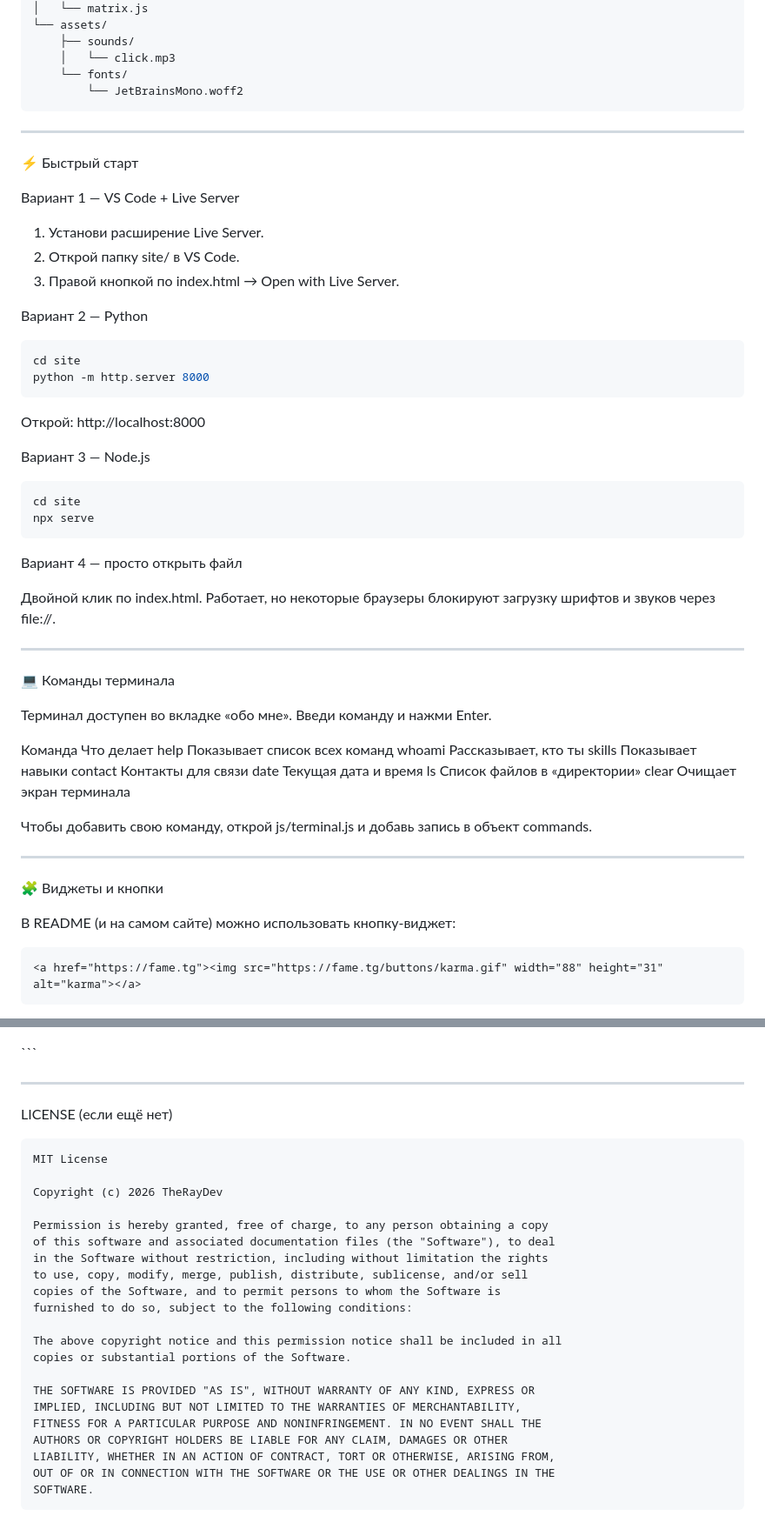
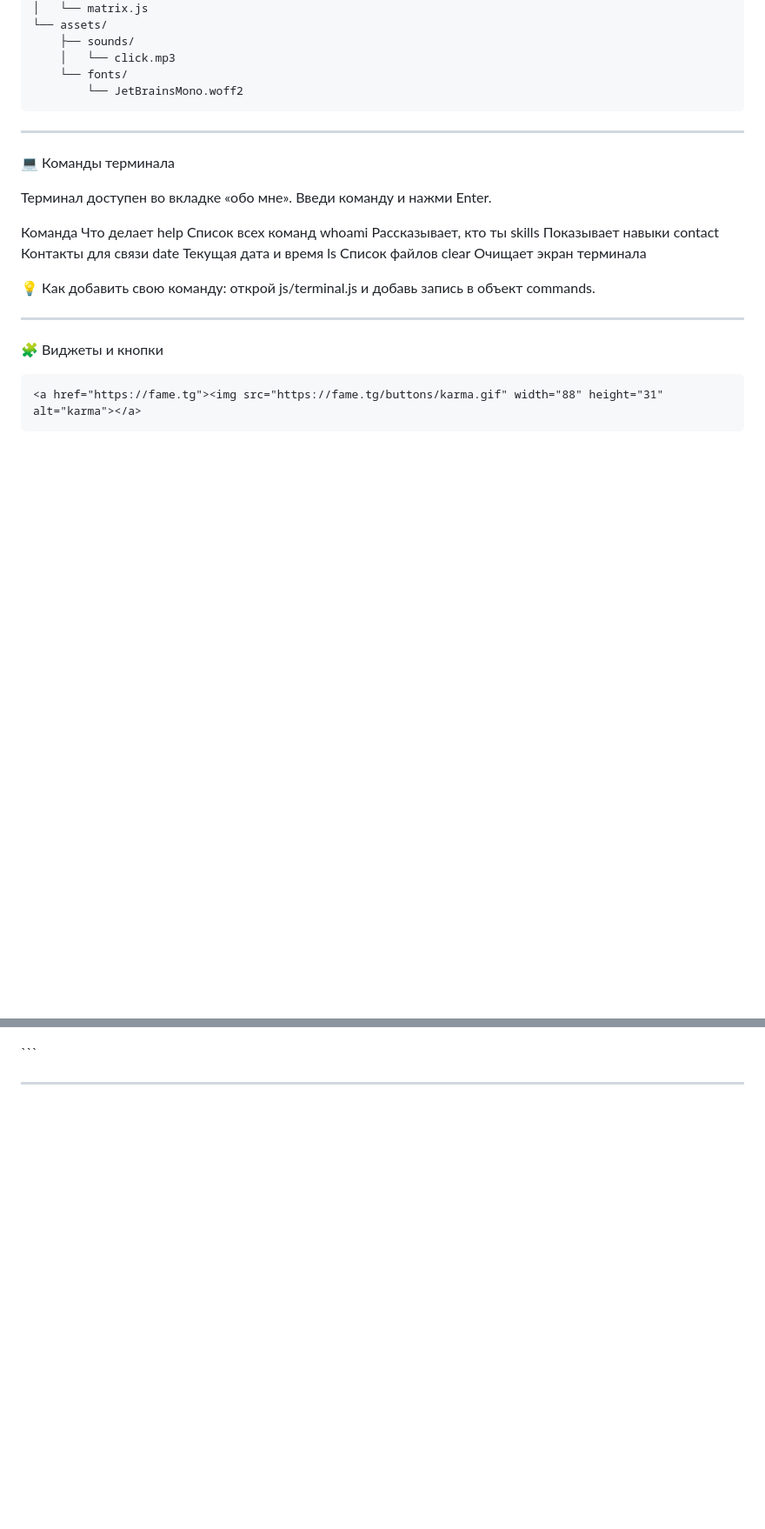
Before and after one commit to The-Ray588/Karma-Stepan, a Markdown page: README.md, 2 parts joined by grey strips. Shown at 87% size. Rendered like a GitHub page; blank space fills up the shorter version.

````diff
--- a/README.md
+++ b/README.md
@@ -124,57 +152,25 @@ site/
 
 ---
 
-⚡ Быстрый старт
-
-Вариант 1 — VS Code + Live Server
-
-1. Установи расширение Live Server.
-2. Открой папку site/ в VS Code.
-3. Правой кнопкой по index.html → Open with Live Server.
-
-Вариант 2 — Python
-
-```bash
-cd site
-python -m http.server 8000
-```
-
-Открой: http://localhost:8000
-
-Вариант 3 — Node.js
-
-```bash
-cd site
-npx serve
-```
-
-Вариант 4 — просто открыть файл
-
-Двойной клик по index.html. Работает, но некоторые браузеры блокируют загрузку шрифтов и звуков через file://.
-
----
-
 💻 Команды терминала
 
 Терминал доступен во вкладке «обо мне». Введи команду и нажми Enter.
 
 Команда Что делает
-help Показывает список всех команд
+help Список всех команд
 whoami Рассказывает, кто ты
 skills Показывает навыки
 contact Контакты для связи
 date Текущая дата и время
-ls Список файлов в «директории»
+ls Список файлов
 clear Очищает экран терминала
 
-Чтобы добавить свою команду, открой js/terminal.js и добавь запись в объект commands.
+💡 Как добавить свою команду: открой js/terminal.js и добавь запись в объект commands.
 
 ---
 
 🧩 Виджеты и кнопки
 
-В README (и на самом сайте) можно использовать кнопку-виджет:
-
 ```html
 <a href="https://fame.tg"><img src="https://fame.tg/buttons/karma.gif" width="88" height="31" alt="karma"></a>
 ```
@@ -330,29 +354,3 @@ Vercel
 ```
 
 ---
-
-LICENSE (если ещё нет)
-
-```text
-MIT License
-
-Copyright (c) 2026 TheRayDev
-
-Permission is hereby granted, free of charge, to any person obtaining a copy
-of this software and associated documentation files (the "Software"), to deal
-in the Software without restriction, including without limitation the rights
-to use, copy, modify, merge, publish, distribute, sublicense, and/or sell
-copies of the Software, and to permit persons to whom the Software is
-furnished to do so, subject to the following conditions:
-
-The above copyright notice and this permission notice shall be included in all
-copies or substantial portions of the Software.
-
-THE SOFTWARE IS PROVIDED "AS IS", WITHOUT WARRANTY OF ANY KIND, EXPRESS OR
-IMPLIED, INCLUDING BUT NOT LIMITED TO THE WARRANTIES OF MERCHANTABILITY,
-FITNESS FOR A PARTICULAR PURPOSE AND NONINFRINGEMENT. IN NO EVENT SHALL THE
-AUTHORS OR COPYRIGHT HOLDERS BE LIABLE FOR ANY CLAIM, DAMAGES OR OTHER
-LIABILITY, WHETHER IN AN ACTION OF CONTRACT, TORT OR OTHERWISE, ARISING FROM,
-OUT OF OR IN CONNECTION WITH THE SOFTWARE OR THE USE OR OTHER DEALINGS IN THE
-SOFTWARE.
-```
````
Also changed, not shown: other parts of README.md (+174 -118 lines).
